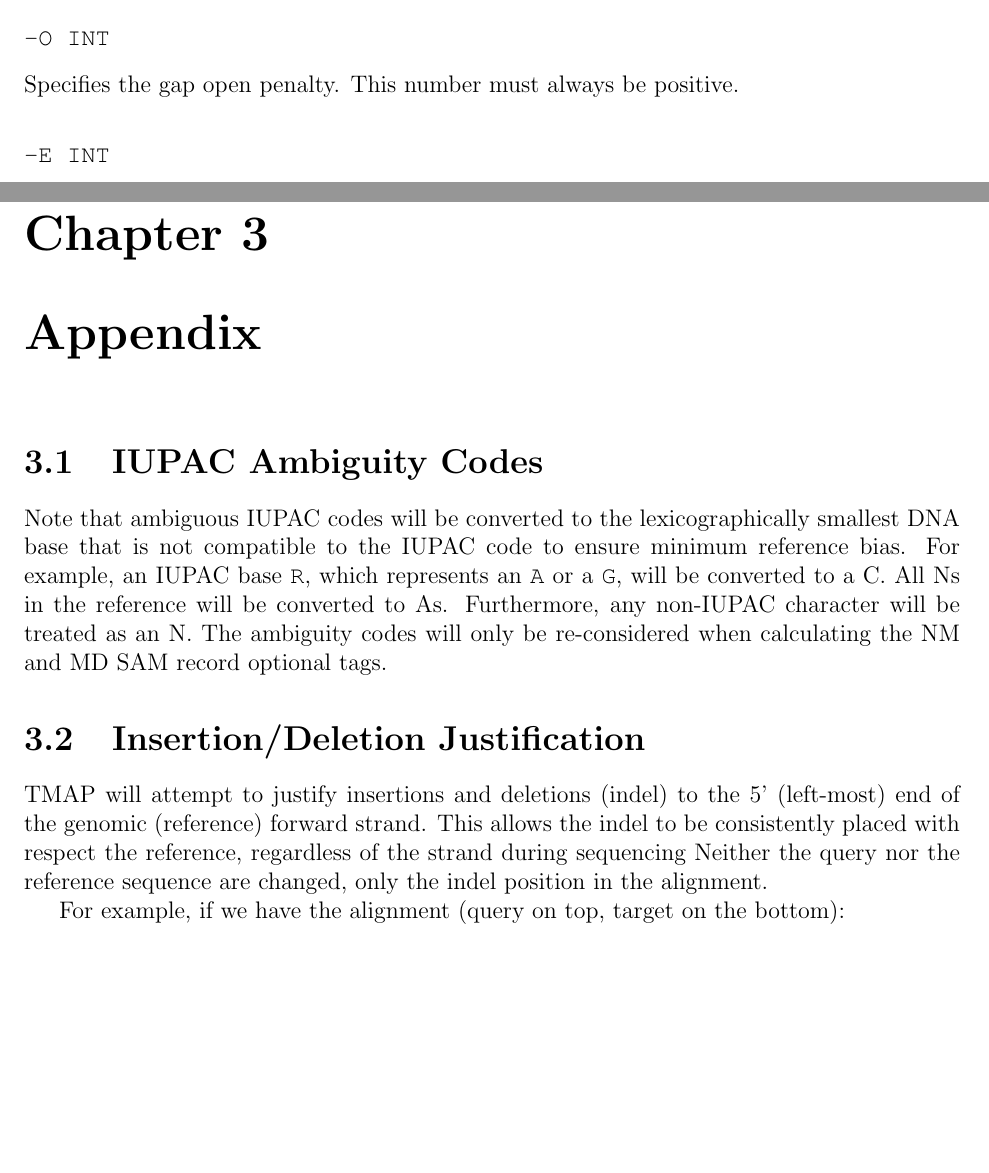
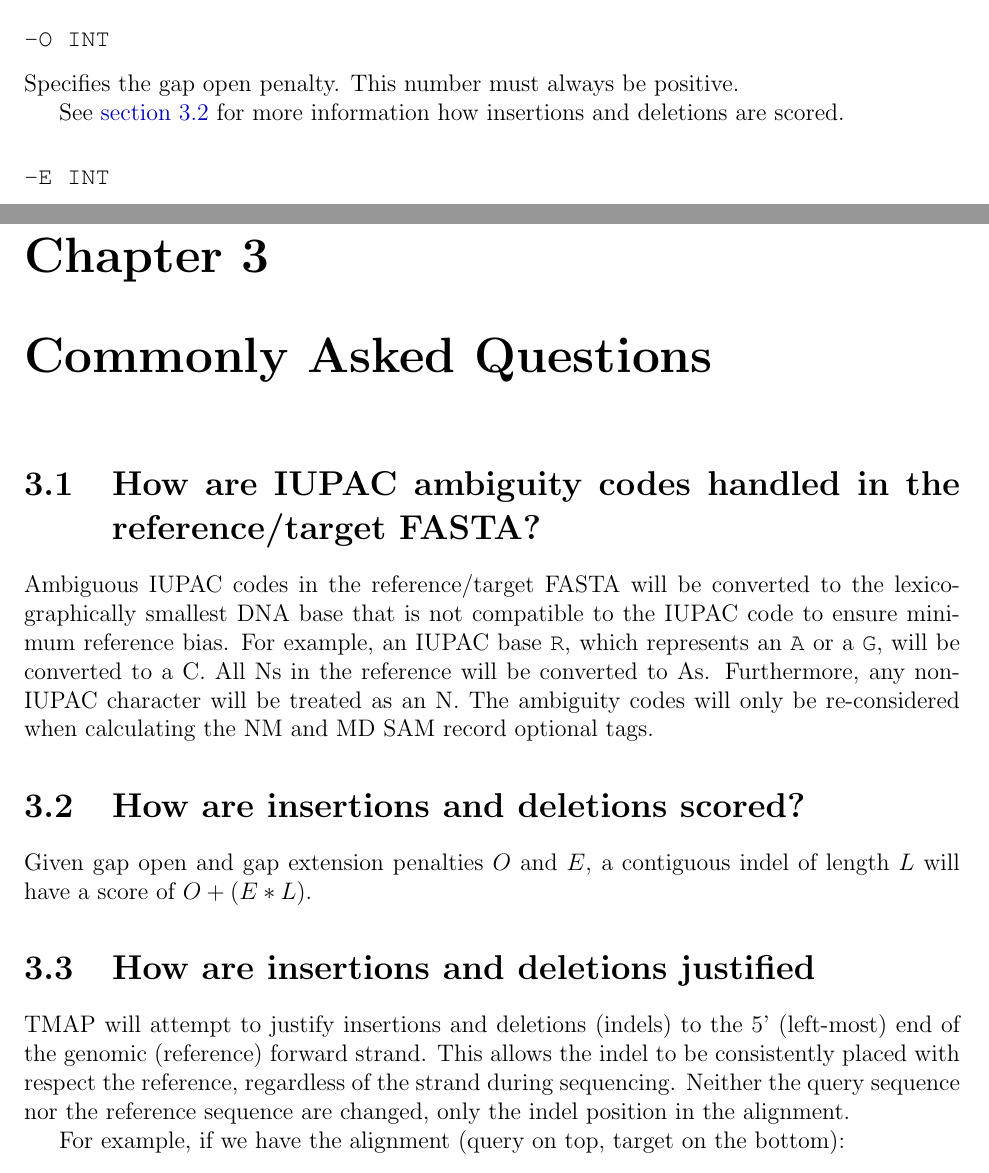
Before and after one commit to iontorrent/TMAP, a LaTeX book (doc/tmap-book.tex): two parts of pages 8 and 23 of 25 before the commit and two parts of pages 8 and 23 of 27 after it, joined at a grey line, cut so that both start at the same text, the shorter picture padded with empty space. Compiled offline with pdfLaTeX.

Commit message:
* adding more documentation

```diff
--- a/doc/tmap-book.tex
+++ b/doc/tmap-book.tex
@@ -146,6 +147,7 @@ This number must always be positive.
 Specifies the gap open penalty.
 This number must always be positive.
 
+See \autoref{sec:indel-scoring} for more information how insertions and deletions are scored.
 \subsubsection{\TT{-E INT}}
 Specifies the gap extension penalty.
 This number must always be positive.
@@ -549,20 +552,26 @@ This tag stores the original alignment score, if an SFF was inputted.
 This tag stores the flow signals when an SFF is inputted and the \TT{-Y} option is used.
 The flowgram values are stored as a string of hexidecimal values, with each group of four hexidecimal values corresponding to one flow signal.
 
-\chapter{Appendix}
+\chapter{Commonly Asked Questions}
+\label{chap:faq}
 
-\section{IUPAC Ambiguity Codes}
+\section{How are IUPAC ambiguity codes handled in the reference/target FASTA?}
 \label{sec:iupac}
-Note that ambiguous IUPAC codes will be converted to the lexicographically smallest DNA base that is not compatible to the IUPAC code to ensure minimum reference bias.
+Ambiguous IUPAC codes in the reference/target FASTA will be converted to the lexicographically smallest DNA base that is not compatible to the IUPAC code to ensure minimum reference bias.
 For example, an IUPAC base \TT{R}, which represents an \TT{A} or a \TT{G}, will be converted to a C.
 All Ns in the reference will be converted to As.
 Furthermore, any non-IUPAC character will be treated as an N.
 The ambiguity codes will only be re-considered when calculating the NM and MD SAM record optional tags.
 
-\section{Insertion/Deletion Justification}
-TMAP will attempt to justify insertions and deletions (indel) to the 5' (left-most) end of the genomic (reference) forward strand.
-This allows the indel to be consistently placed with respect the reference, regardless of the strand during sequencing
-Neither the query nor the reference sequence are changed, only the indel position in the alignment.
+\section{How are insertions and deletions scored?}
+\label{sec:indel-scoring}
+Given gap open and gap extension penalties $O$ and $E$, a contiguous indel of length $L$ will have a score of $O + (E * L)$.
+
+\section{How are insertions and deletions justified}
+\label{sec:indel-justification}
+TMAP will attempt to justify insertions and deletions (indels) to the 5' (left-most) end of the genomic (reference) forward strand.
+This allows the indel to be consistently placed with respect the reference, regardless of the strand during sequencing.
+Neither the query sequence nor the reference sequence are changed, only the indel position in the alignment.
 
 For example, if we have the alignment (query on top, target on the bottom):
 \begin{verbatim}
```
Also changed, not shown: doc/tmap-book.pdf, doc/tmap-book.tex (6 more changed lines), 7 other files.
